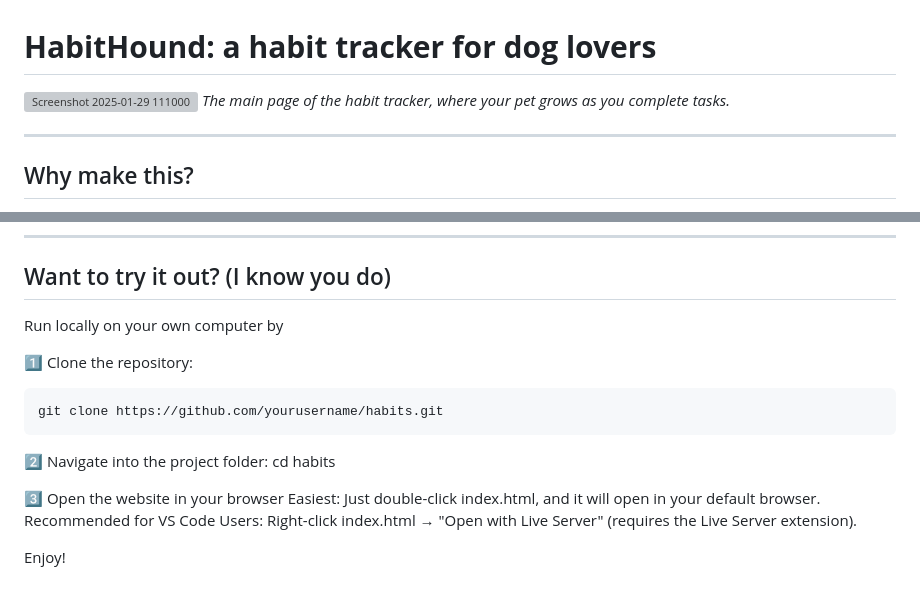
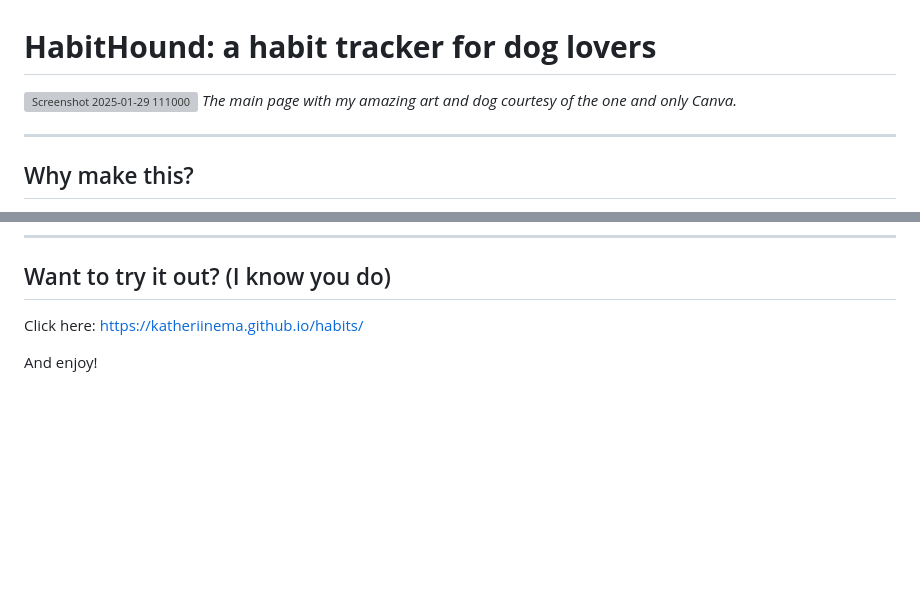
Before and after one commit to katheriinema/habit_tracker, a Markdown page: README.md, 2 parts joined by grey strips. Rendered like a GitHub page; blank space fills up the shorter version; grey boxes are pictures that could not be loaded.

````diff
--- a/README.md
+++ b/README.md
@@ -1,7 +1,7 @@
 # **HabitHound: a habit tracker for dog lovers**
 
 ![Screenshot 2025-01-29 111000](https://github.com/user-attachments/assets/5544cca4-e982-4f55-adc7-a2e33178008e)
-*The main page of the habit tracker, where your pet grows as you complete tasks.*
+*The main page with my amazing art and dog courtesy of the one and only Canva.*
 
 ---
 
@@ -91,17 +91,6 @@ Like those plant apps where your plant grows as you do things, but better. Now y
 
 ## Want to try it out? (I know you do)
 
-Run locally on your own computer by
+Click here: https://katheriinema.github.io/habits/
 
-1️⃣ Clone the repository:
-```bash
-git clone https://github.com/yourusername/habits.git
-```
-2️⃣ Navigate into the project folder:
-cd habits
-
-3️⃣ Open the website in your browser
-Easiest: Just double-click index.html, and it will open in your default browser.
-Recommended for VS Code Users: Right-click index.html → "Open with Live Server" (requires the Live Server extension).
-
-Enjoy!
+And enjoy!
````
